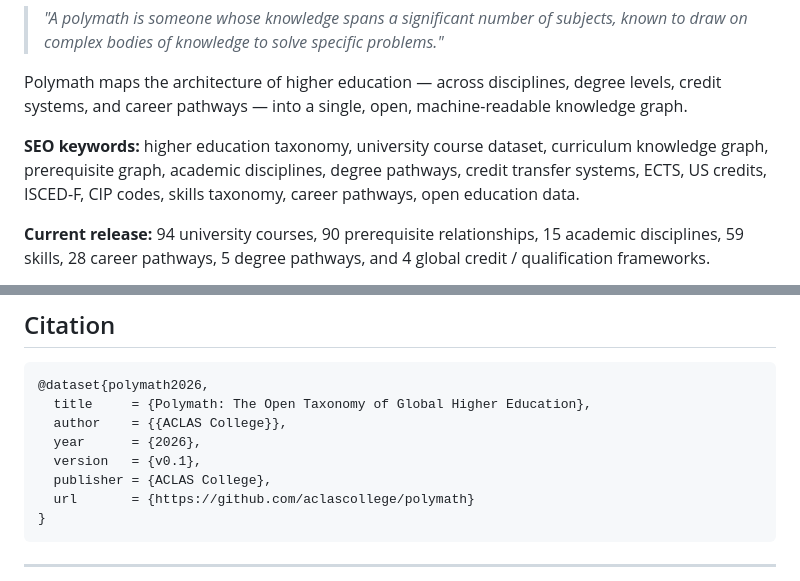
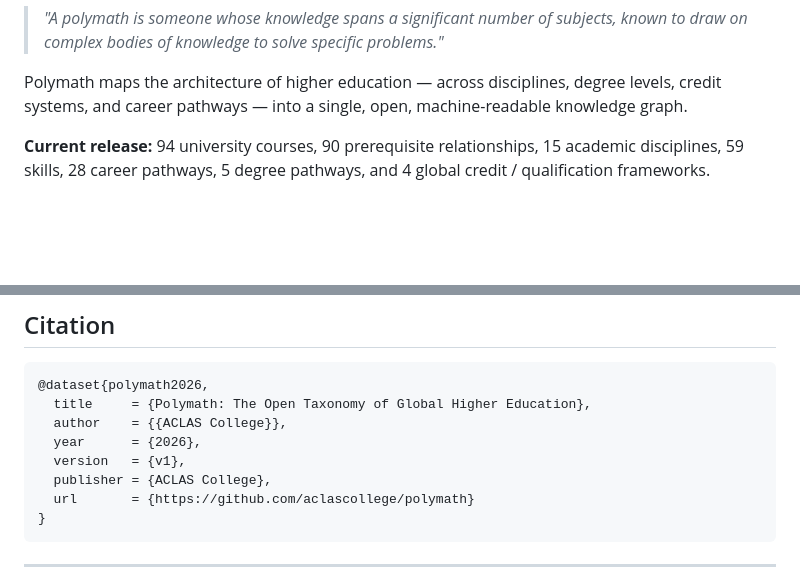
Before and after one commit to aclascollege/polymath, a Markdown page: README.md, 2 parts joined by grey strips. Rendered like a GitHub page; blank space fills up the shorter version.

```diff
--- a/README.md
+++ b/README.md
@@ -22,7 +22,6 @@
 
 Polymath maps the architecture of higher education — across disciplines, degree levels, credit systems, and career pathways — into a single, open, machine-readable knowledge graph.
 
-**SEO keywords:** higher education taxonomy, university course dataset, curriculum knowledge graph, prerequisite graph, academic disciplines, degree pathways, credit transfer systems, ECTS, US credits, ISCED-F, CIP codes, skills taxonomy, career pathways, open education data.
 
 **Current release:** 94 university courses, 90 prerequisite relationships, 15 academic disciplines, 59 skills, 28 career pathways, 5 degree pathways, and 4 global credit / qualification frameworks.
 
@@ -273,7 +286,7 @@ See [CONTRIBUTING.md](CONTRIBUTING.md). We welcome:
   title     = {Polymath: The Open Taxonomy of Global Higher Education},
   author    = {{ACLAS College}},
   year      = {2026},
-  version   = {v0.1},
+  version   = {v1},
   publisher = {ACLAS College},
   url       = {https://github.com/aclascollege/polymath}
 }
```
Also changed, not shown: other parts of README.md (+29 -15 lines).
